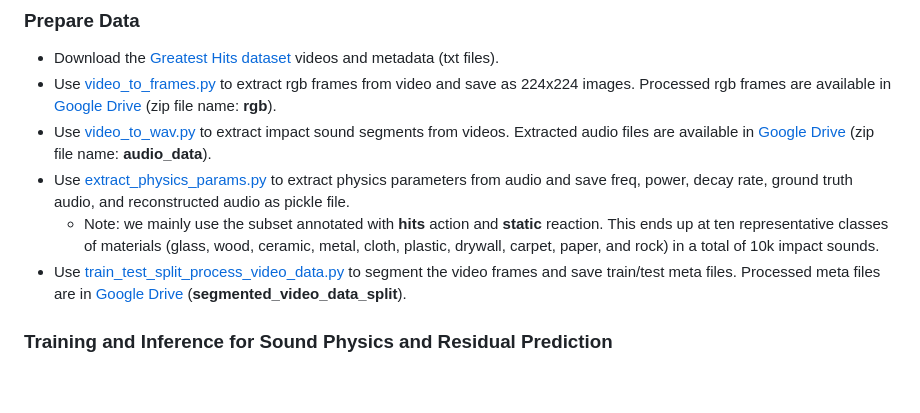
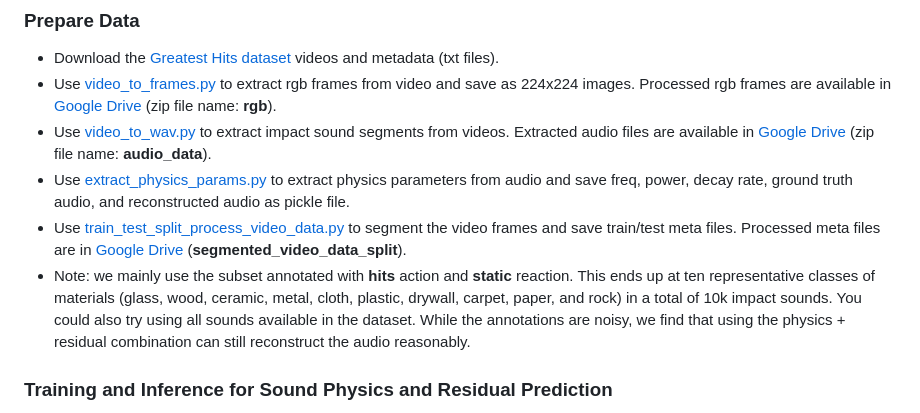
Before and after one commit to sukun1045/video-physics-sound-diffusion, a Markdown page: README.md, the part around the change. GitHub-like rendering; blank space fills up the shorter version.

```diff
--- a/README.md
+++ b/README.md
@@ -23,8 +23,8 @@ Code is available now under the folder [video-physics-sound-diffusion](https://g
 - Use [video_to_frames.py](https://github.com/sukun1045/video-physics-sound-diffusion/blob/main/video_to_frames.py) to extract rgb frames from video and save as 224x224 images. Processed rgb frames are available in [Google Drive](https://drive.google.com/drive/folders/1nsT79lghHkQqr9KvEyAHUbQDwsur5kbi?usp=sharing) (zip file name: **rgb**).
 - Use [video_to_wav.py](https://github.com/sukun1045/video-physics-sound-diffusion/blob/main/video-physics-sound-diffusion/tools/video_to_wavs.py) to extract impact sound segments from videos. Extracted audio files are available in [Google Drive](https://drive.google.com/drive/folders/1nsT79lghHkQqr9KvEyAHUbQDwsur5kbi?usp=sharing) (zip file name: **audio_data**).
 - Use [extract_physics_params.py](https://github.com/sukun1045/video-physics-sound-diffusion/blob/main/video-physics-sound-diffusion/tools/extract_physics_params.py) to extract physics parameters from audio and save freq, power, decay rate, ground truth audio, and reconstructed audio as pickle file.
-  - Note: we mainly use the subset annotated with **hits** action and **static** reaction. This ends up at ten representative classes of materials (glass, wood, ceramic, metal, cloth, plastic, drywall, carpet, paper, and rock) in a total of 10k impact sounds.
 - Use [train_test_split_process_video_data.py](https://github.com/sukun1045/video-physics-sound-diffusion/blob/main/video-physics-sound-diffusion/tools/train_test_split_process_video_data.py) to segment the video frames and save train/test meta files. Processed meta files are in [Google Drive](https://drive.google.com/drive/folders/1nsT79lghHkQqr9KvEyAHUbQDwsur5kbi?usp=sharing) (**segmented_video_data_split**).
+- Note: we mainly use the subset annotated with **hits** action and **static** reaction. This ends up at ten representative classes of materials (glass, wood, ceramic, metal, cloth, plastic, drywall, carpet, paper, and rock) in a total of 10k impact sounds. You could also try using all sounds available in the dataset. While the annotations are noisy, we find that using the physics + residual combination can still reconstruct the audio reasonably.
 
 ### Training and Inference for Sound Physics and Residual Prediction
 - Check the [sound_residual.yaml](https://github.com/sukun1045/video-physics-sound-diffusion/blob/main/video-physics-sound-diffusion/configs/sound_residual.yaml) and change the data root or other settings if needed.
```
